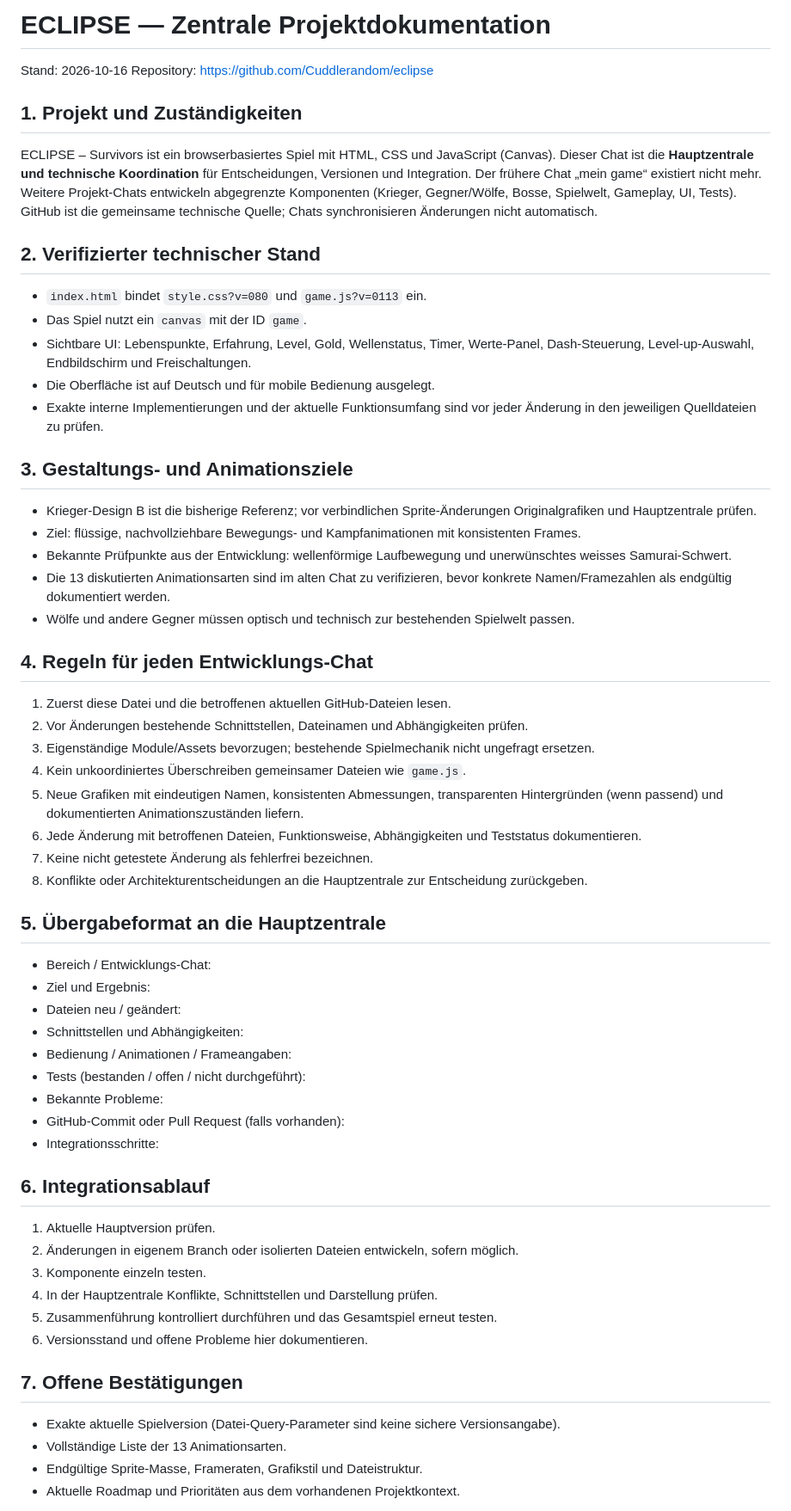
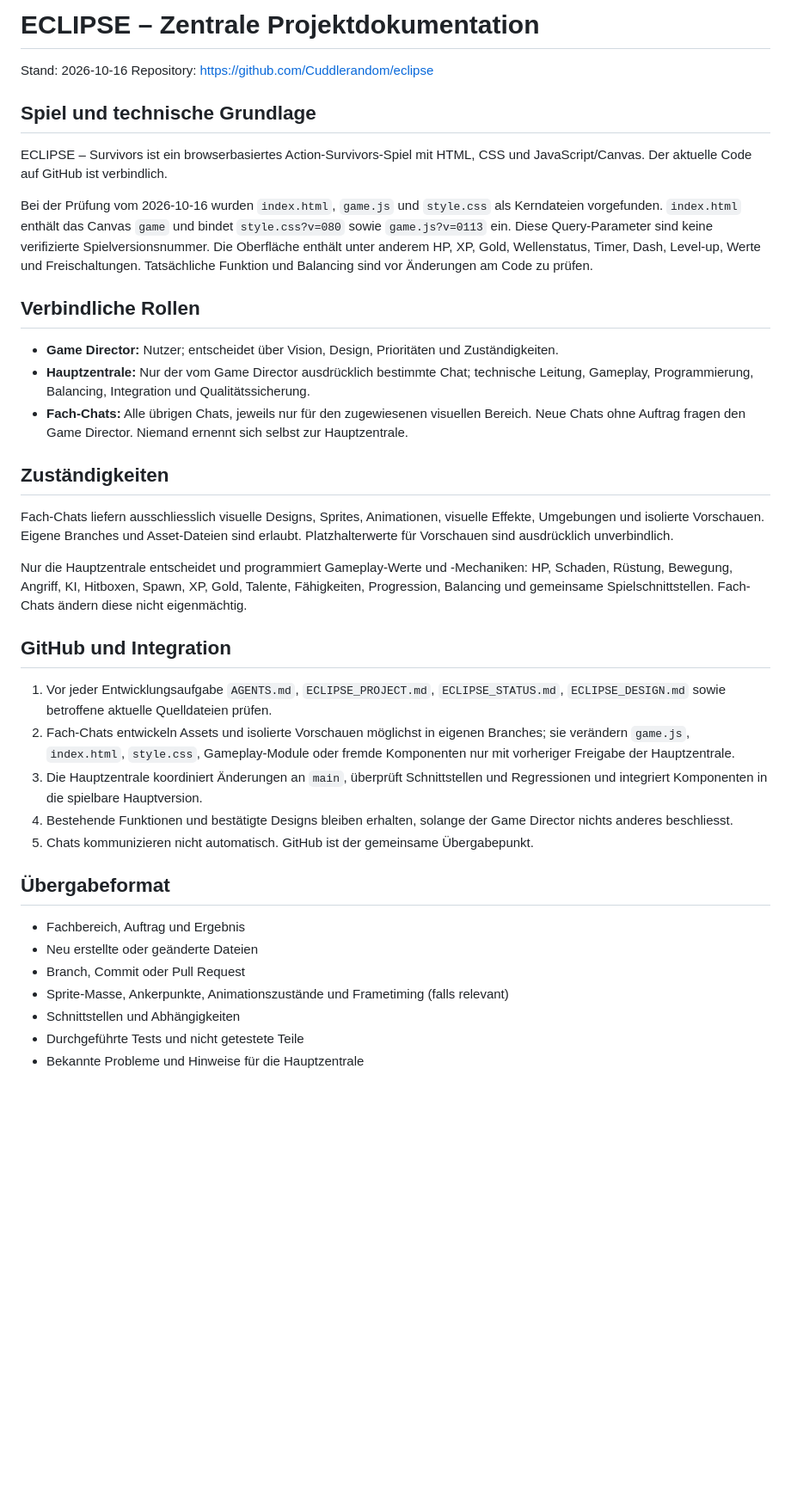
Before and after one commit to Cuddlerandom/eclipse, a Markdown page: ECLIPSE_PROJECT.md, the part around one of its changes. Shown at 86% size. Drawn GitHub-style; blank space fills up the shorter version.

Commit message:
docs: align Eclipse governance with Game Director project instructions

```diff
--- a/ECLIPSE_PROJECT.md
+++ b/ECLIPSE_PROJECT.md
@@ -1,58 +1,35 @@
-# ECLIPSE — Zentrale Projektdokumentation
-
+# ECLIPSE – Zentrale Projektdokumentation
 Stand: 2026-10-16
 Repository: https://github.com/Cuddlerandom/eclipse
 
-## 1. Projekt und Zuständigkeiten
-ECLIPSE – Survivors ist ein browserbasiertes Spiel mit HTML, CSS und JavaScript (Canvas).
-Dieser Chat ist die **Hauptzentrale und technische Koordination** für Entscheidungen, Versionen und Integration. Der frühere Chat „mein game“ existiert nicht mehr. Weitere Projekt-Chats entwickeln abgegrenzte Komponenten (Krieger, Gegner/Wölfe, Bosse, Spielwelt, Gameplay, UI, Tests). GitHub ist die gemeinsame technische Quelle; Chats synchronisieren Änderungen nicht automatisch.
+## Spiel und technische Grundlage
+ECLIPSE – Survivors ist ein browserbasiertes Action-Survivors-Spiel mit HTML, CSS und JavaScript/Canvas. Der aktuelle Code auf GitHub ist verbindlich.
 
-## 2. Verifizierter technischer Stand
-- `index.html` bindet `style.css?v=080` und `game.js?v=0113` ein.
-- Das Spiel nutzt ein `canvas` mit der ID `game`.
-- Sichtbare UI: Lebenspunkte, Erfahrung, Level, Gold, Wellenstatus, Timer, Werte-Panel, Dash-Steuerung, Level-up-Auswahl, Endbildschirm und Freischaltungen.
-- Die Oberfläche ist auf Deutsch und für mobile Bedienung ausgelegt.
-- Exakte interne Implementierungen und der aktuelle Funktionsumfang sind vor jeder Änderung in den jeweiligen Quelldateien zu prüfen.
+Bei der Prüfung vom 2026-10-16 wurden `index.html`, `game.js` und `style.css` als Kerndateien vorgefunden. `index.html` enthält das Canvas `game` und bindet `style.css?v=080` sowie `game.js?v=0113` ein. Diese Query-Parameter sind keine verifizierte Spielversionsnummer. Die Oberfläche enthält unter anderem HP, XP, Gold, Wellenstatus, Timer, Dash, Level-up, Werte und Freischaltungen. Tatsächliche Funktion und Balancing sind vor Änderungen am Code zu prüfen.
 
-## 3. Gestaltungs- und Animationsziele
-- Krieger-Design B ist die bisherige Referenz; vor verbindlichen Sprite-Änderungen Originalgrafiken und Hauptzentrale prüfen.
-- Ziel: flüssige, nachvollziehbare Bewegungs- und Kampfanimationen mit konsistenten Frames.
-- Bekannte Prüfpunkte aus der Entwicklung: wellenförmige Laufbewegung und unerwünschtes weisses Samurai-Schwert.
-- Die 13 diskutierten Animationsarten sind im alten Chat zu verifizieren, bevor konkrete Namen/Framezahlen als endgültig dokumentiert werden.
-- Wölfe und andere Gegner müssen optisch und technisch zur bestehenden Spielwelt passen.
+## Verbindliche Rollen
+- **Game Director:** Nutzer; entscheidet über Vision, Design, Prioritäten und Zuständigkeiten.
+- **Hauptzentrale:** Nur der vom Game Director ausdrücklich bestimmte Chat; technische Leitung, Gameplay, Programmierung, Balancing, Integration und Qualitätssicherung.
+- **Fach-Chats:** Alle übrigen Chats, jeweils nur für den zugewiesenen visuellen Bereich. Neue Chats ohne Auftrag fragen den Game Director. Niemand ernennt sich selbst zur Hauptzentrale.
 
-## 4. Regeln für jeden Entwicklungs-Chat
-1. Zuerst diese Datei und die betroffenen aktuellen GitHub-Dateien lesen.
-2. Vor Änderungen bestehende Schnittstellen, Dateinamen und Abhängigkeiten prüfen.
-3. Eigenständige Module/Assets bevorzugen; bestehende Spielmechanik nicht ungefragt ersetzen.
-4. Kein unkoordiniertes Überschreiben gemeinsamer Dateien wie `game.js`.
-5. Neue Grafiken mit eindeutigen Namen, konsistenten Abmessungen, transparenten Hintergründen (wenn passend) und dokumentierten Animationszuständen liefern.
-6. Jede Änderung mit betroffenen Dateien, Funktionsweise, Abhängigkeiten und Teststatus dokumentieren.
-7. Keine nicht getestete Änderung als fehlerfrei bezeichnen.
-8. Konflikte oder Architekturentscheidungen an die Hauptzentrale zur Entscheidung zurückgeben.
+## Zuständigkeiten
+Fach-Chats liefern ausschliesslich visuelle Designs, Sprites, Animationen, visuelle Effekte, Umgebungen und isolierte Vorschauen. Eigene Branches und Asset-Dateien sind erlaubt. Platzhalterwerte für Vorschauen sind ausdrücklich unverbindlich.
 
-## 5. Übergabeformat an die Hauptzentrale
-- Bereich / Entwicklungs-Chat:
-- Ziel und Ergebnis:
-- Dateien neu / geändert:
-- Schnittstellen und Abhängigkeiten:
-- Bedienung / Animationen / Frameangaben:
-- Tests (bestanden / offen / nicht durchgeführt):
-- Bekannte Probleme:
-- GitHub-Commit oder Pull Request (falls vorhanden):
-- Integrationsschritte:
+Nur die Hauptzentrale entscheidet und programmiert Gameplay-Werte und -Mechaniken: HP, Schaden, Rüstung, Bewegung, Angriff, KI, Hitboxen, Spawn, XP, Gold, Talente, Fähigkeiten, Progression, Balancing und gemeinsame Spielschnittstellen. Fach-Chats ändern diese nicht eigenmächtig.
 
-## 6. Integrationsablauf
-1. Aktuelle Hauptversion prüfen.
-2. Änderungen in eigenem Branch oder isolierten Dateien entwickeln, sofern möglich.
-3. Komponente einzeln testen.
-4. In der Hauptzentrale Konflikte, Schnittstellen und Darstellung prüfen.
-5. Zusammenführung kontrolliert durchführen und das Gesamtspiel erneut testen.
-6. Versionsstand und offene Probleme hier dokumentieren.
+## GitHub und Integration
+1. Vor jeder Entwicklungsaufgabe `AGENTS.md`, `ECLIPSE_PROJECT.md`, `ECLIPSE_STATUS.md`, `ECLIPSE_DESIGN.md` sowie betroffene aktuelle Quelldateien prüfen.
+2. Fach-Chats entwickeln Assets und isolierte Vorschauen möglichst in eigenen Branches; sie verändern `game.js`, `index.html`, `style.css`, Gameplay-Module oder fremde Komponenten nur mit vorheriger Freigabe der Hauptzentrale.
+3. Die Hauptzentrale koordiniert Änderungen an `main`, überprüft Schnittstellen und Regressionen und integriert Komponenten in die spielbare Hauptversion.
+4. Bestehende Funktionen und bestätigte Designs bleiben erhalten, solange der Game Director nichts anderes beschliesst.
+5. Chats kommunizieren nicht automatisch. GitHub ist der gemeinsame Übergabepunkt.
 
-## 7. Offene Bestätigungen
-- Exakte aktuelle Spielversion (Datei-Query-Parameter sind keine sichere Versionsangabe).
-- Vollständige Liste der 13 Animationsarten.
-- Endgültige Sprite-Masse, Frameraten, Grafikstil und Dateistruktur.
-- Aktuelle Roadmap und Prioritäten aus dem vorhandenen Projektkontext.
+## Übergabeformat
+- Fachbereich, Auftrag und Ergebnis
+- Neu erstellte oder geänderte Dateien
+- Branch, Commit oder Pull Request
+- Sprite-Masse, Ankerpunkte, Animationszustände und Frametiming (falls relevant)
+- Schnittstellen und Abhängigkeiten
+- Durchgeführte Tests und nicht getestete Teile
+- Bekannte Probleme und Hinweise für die Hauptzentrale
 
```
Also changed, not shown: other parts of ECLIPSE_PROJECT.md (+2 -10 lines).
